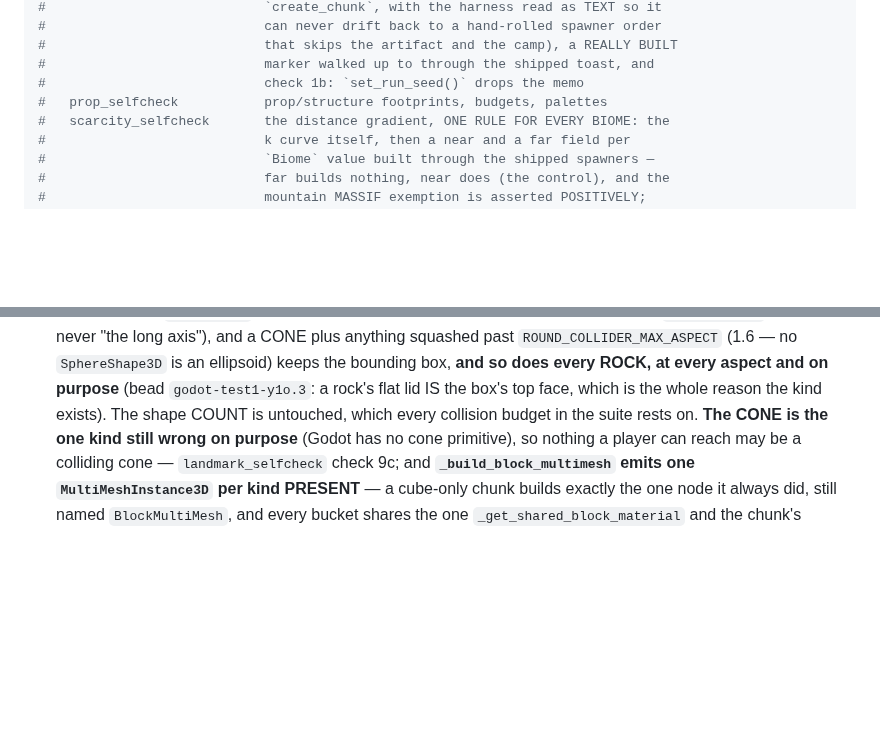
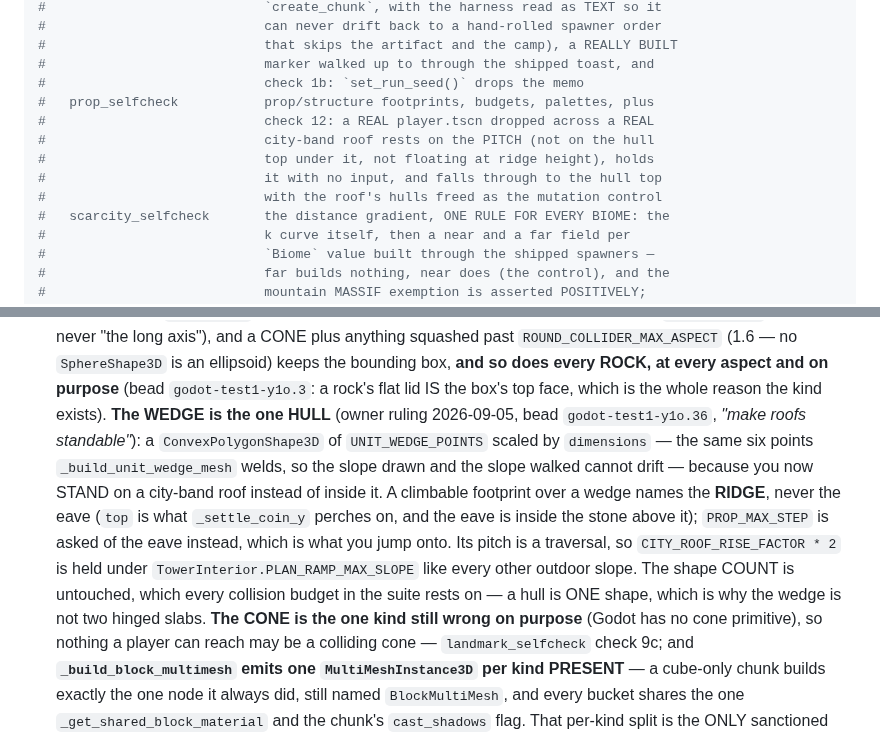
Before and after one commit to korjavin/godot-test1, a Markdown page: CLAUDE.md, 2 parts joined by grey strips. Rendered like a GitHub page; blank space fills up the shorter version.

Commit message:
docs(map): the WEDGE is the one hull, and a wedge footprint names the ridge

```diff
--- a/CLAUDE.md
+++ b/CLAUDE.md
@@ -210,7 +210,12 @@ mkdir -p build/web && godot --headless --export-release "Web" build/web/index.ht
 #                            that skips the artifact and the camp), a REALLY BUILT
 #                            marker walked up to through the shipped toast, and
 #                            check 1b: `set_run_seed()` drops the memo
-#   prop_selfcheck           prop/structure footprints, budgets, palettes
+#   prop_selfcheck           prop/structure footprints, budgets, palettes, plus
+#                            check 12: a REAL player.tscn dropped across a REAL
+#                            city-band roof rests on the PITCH (not on the hull
+#                            top under it, not floating at ridge height), holds
+#                            it with no input, and falls through to the hull top
+#                            with the roof's hulls freed as the mutation control
 #   scarcity_selfcheck       the distance gradient, ONE RULE FOR EVERY BIOME: the
 #                            k curve itself, then a near and a far field per
 #                            `Biome` value built through the shipped spawners —
@@ -641,7 +646,17 @@ Load-bearing rules:
   `ROUND_COLLIDER_MAX_ASPECT` (1.6 — no `SphereShape3D` is an ellipsoid) keeps the bounding
   box, **and so does every ROCK, at every aspect and on purpose** (bead `godot-test1-y1o.3`:
   a rock's flat lid IS the box's top face, which is the whole reason the kind exists).
-  The shape COUNT is untouched, which every collision budget in the suite rests on.
+  **The WEDGE is the one HULL** (owner ruling 2026-09-05, bead `godot-test1-y1o.36`,
+  *"make roofs standable"*): a `ConvexPolygonShape3D` of `UNIT_WEDGE_POINTS` scaled by
+  `dimensions` — the same six points `_build_unit_wedge_mesh` welds, so the slope drawn
+  and the slope walked cannot drift — because you now STAND on a city-band roof instead
+  of inside it. A climbable footprint over a wedge names the **RIDGE**, never the eave
+  (`top` is what `_settle_coin_y` perches on, and the eave is inside the stone above it);
+  `PROP_MAX_STEP` is asked of the eave instead, which is what you jump onto. Its pitch is
+  a traversal, so `CITY_ROOF_RISE_FACTOR * 2` is held under
+  `TowerInterior.PLAN_RAMP_MAX_SLOPE` like every other outdoor slope.
+  The shape COUNT is untouched, which every collision budget in the suite rests on —
+  a hull is ONE shape, which is why the wedge is not two hinged slabs.
   **The CONE is the one kind still wrong on purpose** (Godot has no cone primitive), so
   nothing a player can reach may be a colliding cone — `landmark_selfcheck` check 9c; and
   **`_build_block_multimesh` emits one `MultiMeshInstance3D` per kind PRESENT** — a
```
